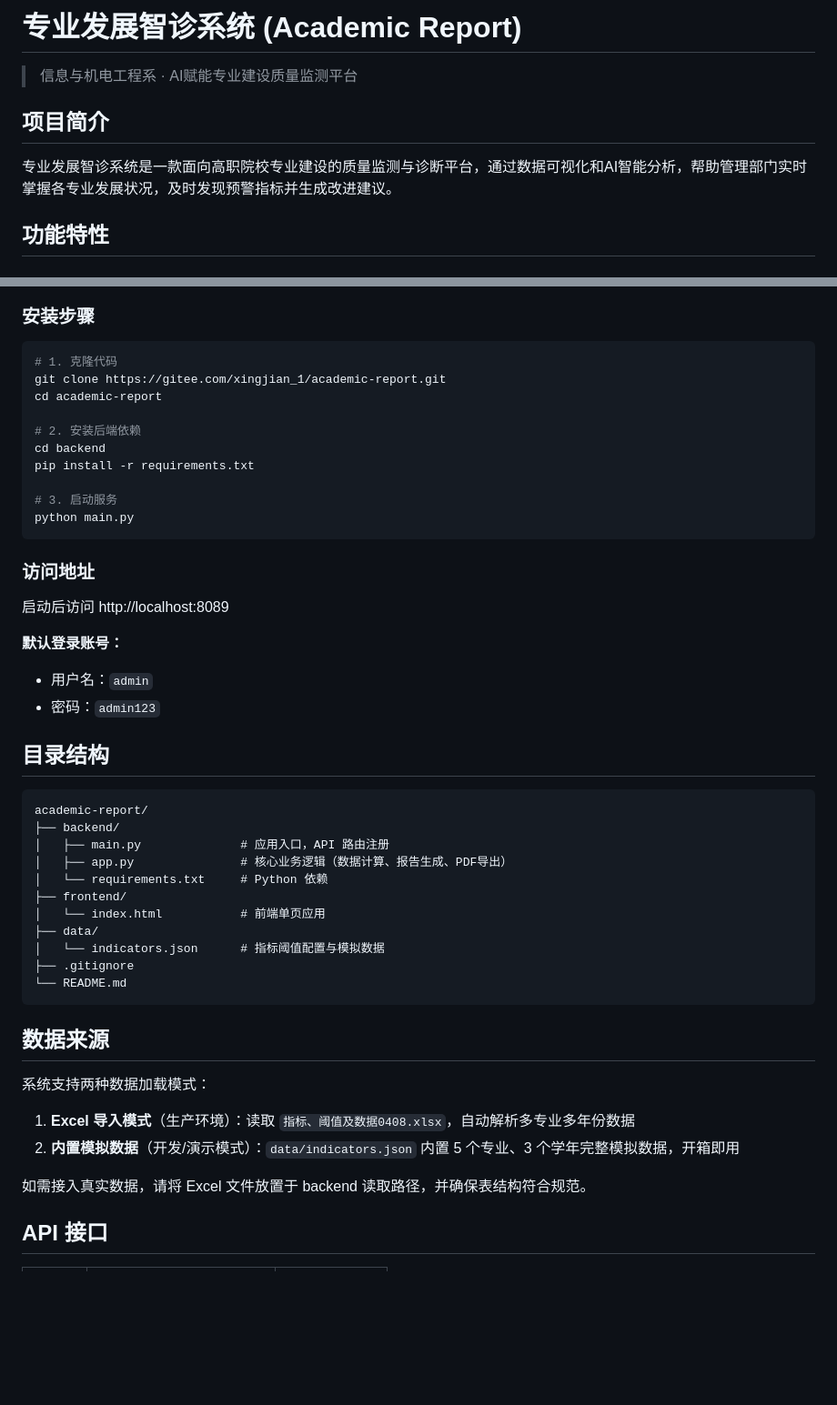
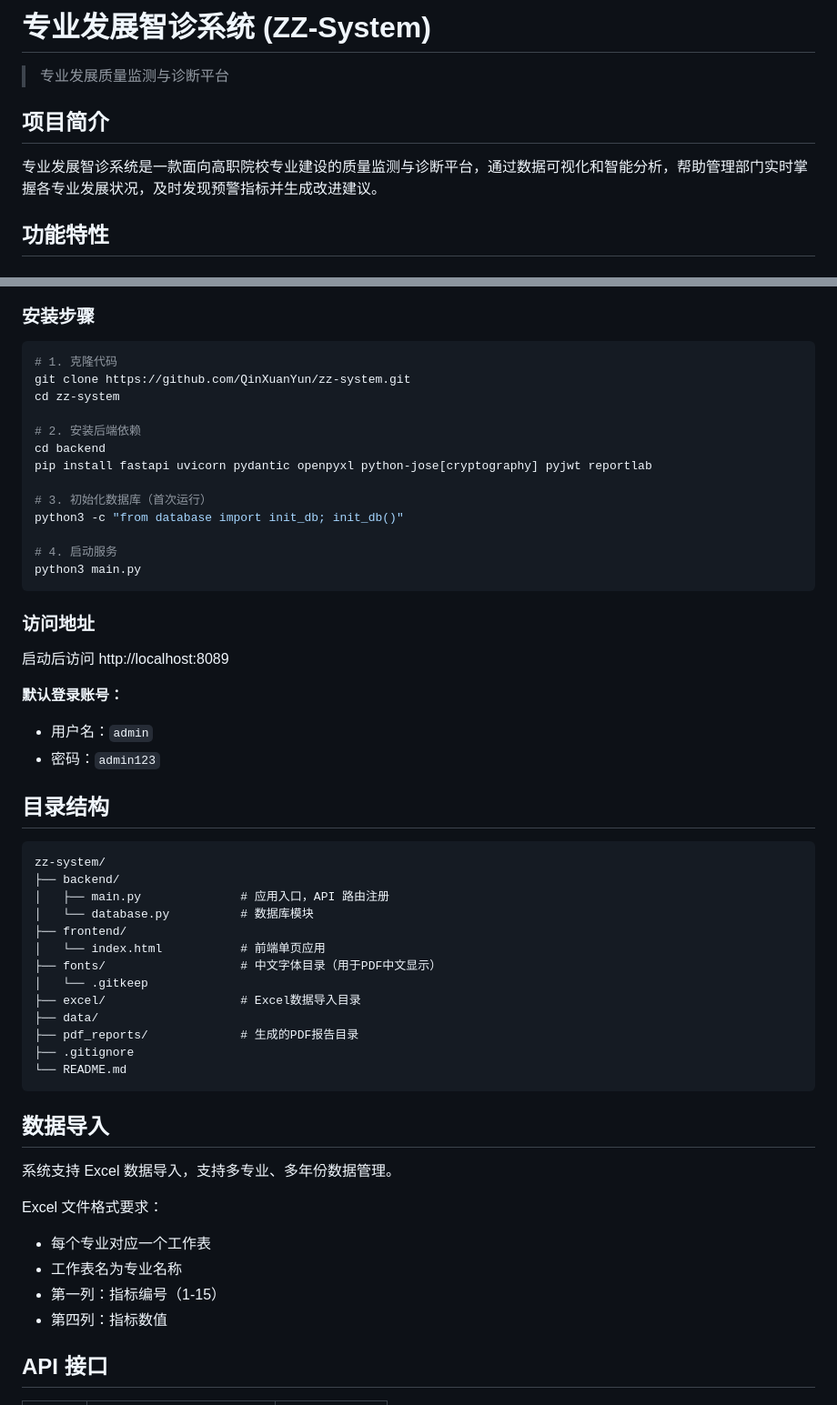
Before and after one commit to QinXuanYun/zz-system, a Markdown page: README.md, 2 parts joined by grey strips. Shown at 91% size. Drawn GitHub-style; blank space fills up the shorter version.

````diff
--- a/README.md
+++ b/README.md
@@ -1,10 +1,10 @@
-# 专业发展智诊系统 (Academic Report)
+# 专业发展智诊系统 (ZZ-System)
 
-> 信息与机电工程系 · AI赋能专业建设质量监测平台
+> 专业发展质量监测与诊断平台
 
 ## 项目简介
 
-专业发展智诊系统是一款面向高职院校专业建设的质量监测与诊断平台，通过数据可视化和AI智能分析，帮助管理部门实时掌握各专业发展状况，及时发现预警指标并生成改进建议。
+专业发展智诊系统是一款面向高职院校专业建设的质量监测与诊断平台，通过数据可视化和智能分析，帮助管理部门实时掌握各专业发展状况，及时发现预警指标并生成改进建议。
 
 ## 功能特性
 
@@ -74,15 +73,18 @@
 
 ```bash
 # 1. 克隆代码
-git clone https://gitee.com/xingjian_1/academic-report.git
-cd academic-report
+git clone https://github.com/QinXuanYun/zz-system.git
+cd zz-system
 
 # 2. 安装后端依赖
 cd backend
-pip install -r requirements.txt
+pip install fastapi uvicorn pydantic openpyxl python-jose[cryptography] pyjwt reportlab
 
-# 3. 启动服务
-python main.py
+# 3. 初始化数据库（首次运行）
+python3 -c "from database import init_db; init_db()"
+
+# 4. 启动服务
+python3 main.py
 ```
 
 ### 访问地址
@@ -96,27 +98,30 @@ python main.py
 ## 目录结构
 
 ```
-academic-report/
+zz-system/
 ├── backend/
 │   ├── main.py              # 应用入口，API 路由注册
-│   ├── app.py               # 核心业务逻辑（数据计算、报告生成、PDF导出）
-│   └── requirements.txt     # Python 依赖
+│   └── database.py          # 数据库模块
 ├── frontend/
 │   └── index.html           # 前端单页应用
+├── fonts/                   # 中文字体目录（用于PDF中文显示）
+│   └── .gitkeep
+├── excel/                   # Excel数据导入目录
 ├── data/
-│   └── indicators.json      # 指标阈值配置与模拟数据
+├── pdf_reports/             # 生成的PDF报告目录
 ├── .gitignore
 └── README.md
 ```
 
-## 数据来源
+## 数据导入
 
-系统支持两种数据加载模式：
+系统支持 Excel 数据导入，支持多专业、多年份数据管理。
 
-1. **Excel 导入模式**（生产环境）：读取 `指标、阈值及数据0408.xlsx`，自动解析多专业多年份数据
-2. **内置模拟数据**（开发/演示模式）：`data/indicators.json` 内置 5 个专业、3 个学年完整模拟数据，开箱即用
-
-如需接入真实数据，请将 Excel 文件放置于 backend 读取路径，并确保表结构符合规范。
+Excel 文件格式要求：
+- 每个专业对应一个工作表
+- 工作表名为专业名称
+- 第一列：指标编号（1-15）
+- 第四列：指标数值
 
 ## API 接口
 
````
Also changed, not shown: other parts of README.md (+32 -13 lines).
